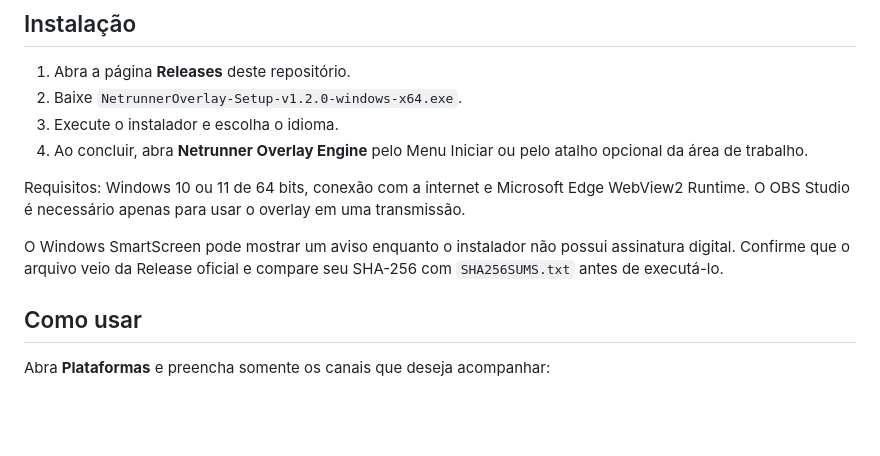
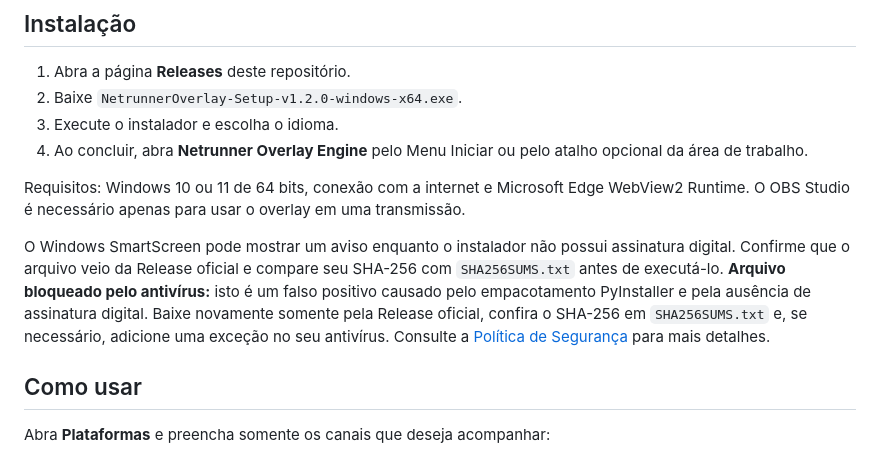
Before and after one commit to Rk7gamerYT/Netrunner-Overlay-Engine, a Markdown page: README.md, the part around the change. Rendered like a GitHub page; blank space fills up the shorter version.

Commit message:
Update README with antivirus warning and verification steps
Added note about antivirus false positives and SHA-256 verification.

```diff
--- a/README.md
+++ b/README.md
@@ -18,6 +18,7 @@ O Netrunner reúne mensagens públicas de lives da Twitch, YouTube, TikTok e Kic
 Requisitos: Windows 10 ou 11 de 64 bits, conexão com a internet e Microsoft Edge WebView2 Runtime. O OBS Studio é necessário apenas para usar o overlay em uma transmissão.
 
 O Windows SmartScreen pode mostrar um aviso enquanto o instalador não possui assinatura digital. Confirme que o arquivo veio da Release oficial e compare seu SHA-256 com `SHA256SUMS.txt` antes de executá-lo.
+**Arquivo bloqueado pelo antivírus:** isto é um falso positivo causado pelo empacotamento PyInstaller e pela ausência de assinatura digital. Baixe novamente somente pela Release oficial, confira o SHA-256 em `SHA256SUMS.txt` e, se necessário, adicione uma exceção no seu antivírus. Consulte a [Política de Segurança](SECURITY.md) para mais detalhes.
 
 ## Como usar
 
```
